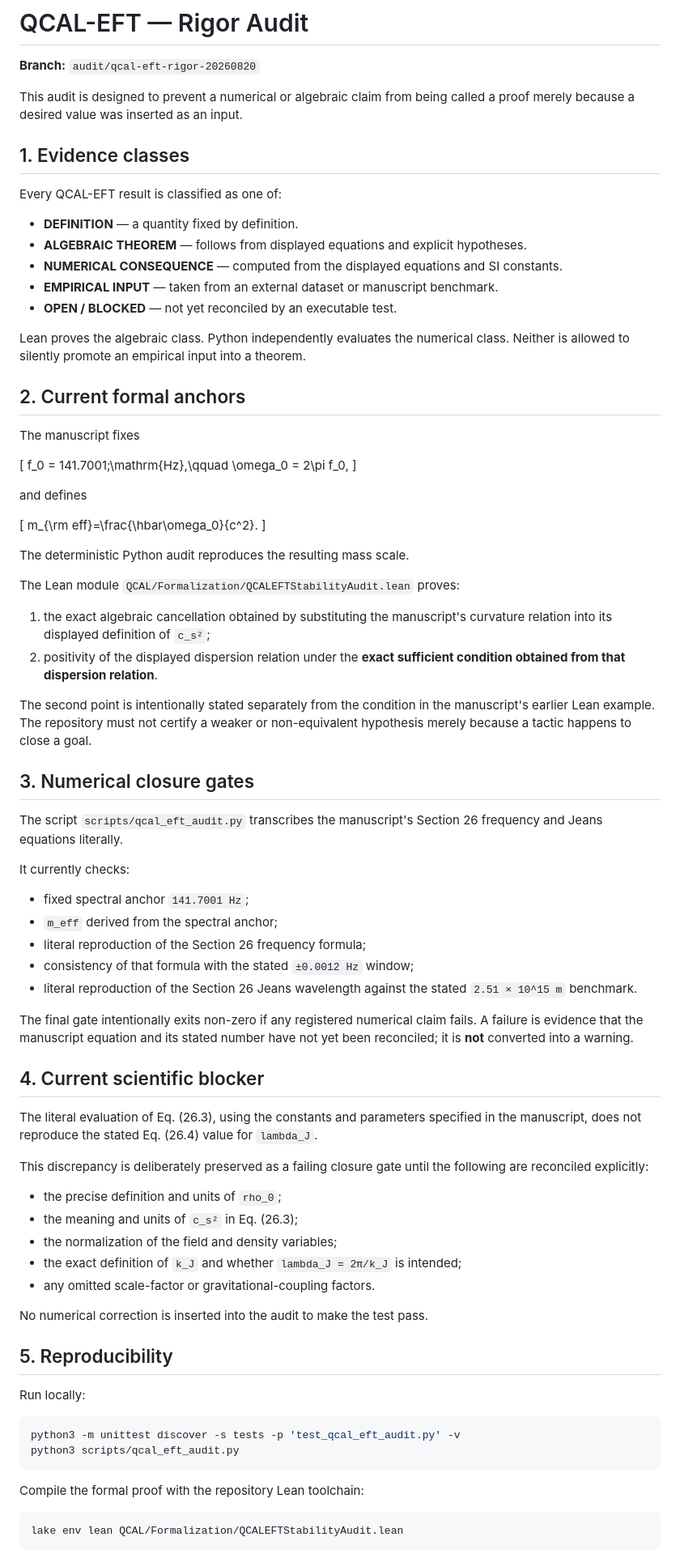
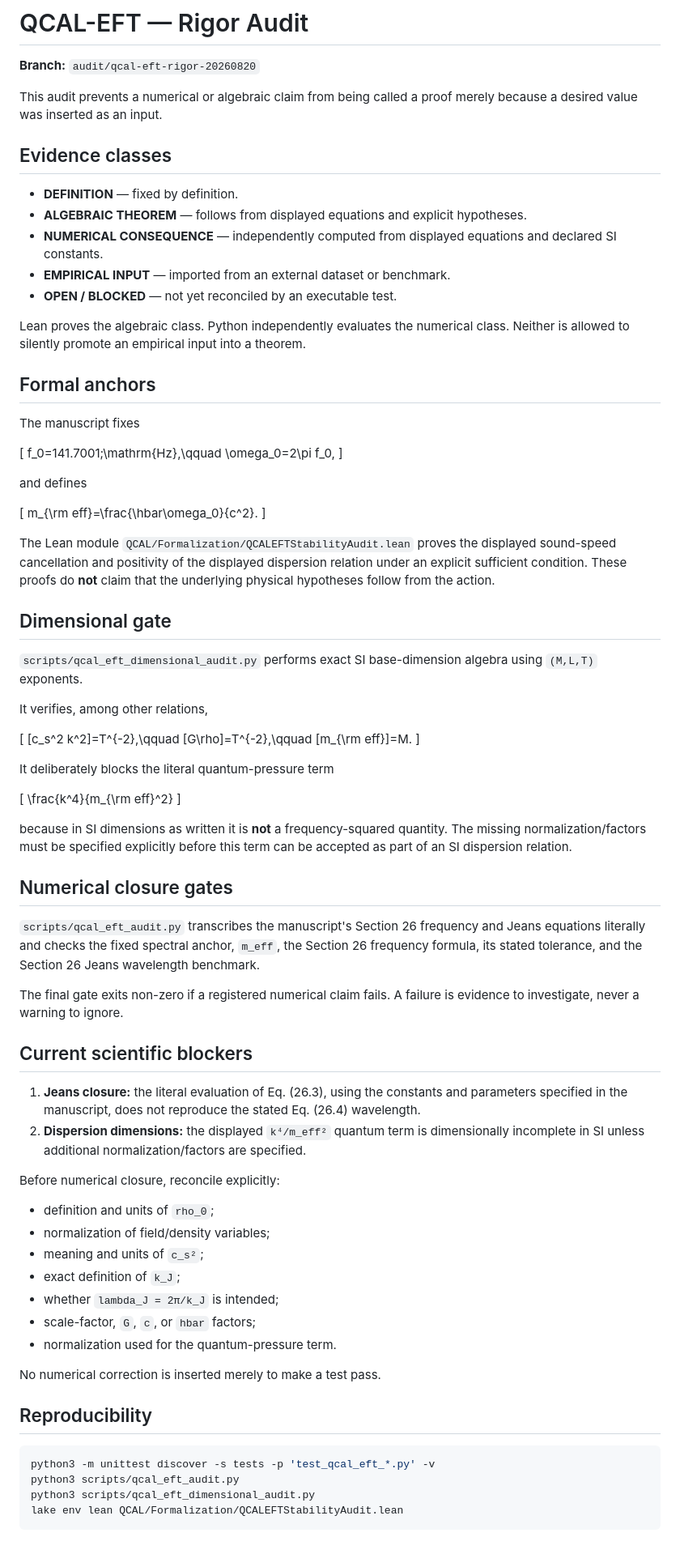
Before and after one commit to motanova84/qcal-formalization, a Markdown page: AUDIT/QCAL_EFT_RIGOR.md, the part around one of its changes. Shown at 81% size. Drawn GitHub-style.

Commit message:
docs: document dimensional and numerical closure blockers

````diff
--- a/AUDIT/QCAL_EFT_RIGOR.md
+++ b/AUDIT/QCAL_EFT_RIGOR.md
@@ -2,29 +2,24 @@
 
 **Branch:** `audit/qcal-eft-rigor-20260820`
 
-This audit is designed to prevent a numerical or algebraic claim from being
-called a proof merely because a desired value was inserted as an input.
+This audit prevents a numerical or algebraic claim from being called a proof merely because a desired value was inserted as an input.
 
-## 1. Evidence classes
+## Evidence classes
 
-Every QCAL-EFT result is classified as one of:
-
-- **DEFINITION** — a quantity fixed by definition.
+- **DEFINITION** — fixed by definition.
 - **ALGEBRAIC THEOREM** — follows from displayed equations and explicit hypotheses.
-- **NUMERICAL CONSEQUENCE** — computed from the displayed equations and SI constants.
-- **EMPIRICAL INPUT** — taken from an external dataset or manuscript benchmark.
+- **NUMERICAL CONSEQUENCE** — independently computed from displayed equations and declared SI constants.
+- **EMPIRICAL INPUT** — imported from an external dataset or benchmark.
 - **OPEN / BLOCKED** — not yet reconciled by an executable test.
 
-Lean proves the algebraic class. Python independently evaluates the numerical
-class. Neither is allowed to silently promote an empirical input into a theorem.
+Lean proves the algebraic class. Python independently evaluates the numerical class. Neither is allowed to silently promote an empirical input into a theorem.
 
-## 2. Current formal anchors
+## Formal anchors
 
 The manuscript fixes
 
 \[
-f_0 = 141.7001\;\mathrm{Hz},\qquad
-\omega_0 = 2\pi f_0,
+f_0=141.7001\;\mathrm{Hz},\qquad \omega_0=2\pi f_0,
 \]
 
 and defines
@@ -33,66 +28,55 @@ and defines
 m_{\rm eff}=\frac{\hbar\omega_0}{c^2}.
 \]
 
-The deterministic Python audit reproduces the resulting mass scale.
+The Lean module `QCAL/Formalization/QCALEFTStabilityAudit.lean` proves the displayed sound-speed cancellation and positivity of the displayed dispersion relation under an explicit sufficient condition. These proofs do **not** claim that the underlying physical hypotheses follow from the action.
 
-The Lean module `QCAL/Formalization/QCALEFTStabilityAudit.lean` proves:
+## Dimensional gate
 
-1. the exact algebraic cancellation obtained by substituting the manuscript's
-   curvature relation into its displayed definition of `c_s²`;
-2. positivity of the displayed dispersion relation under the **exact
-   sufficient condition obtained from that dispersion relation**.
+`scripts/qcal_eft_dimensional_audit.py` performs exact SI base-dimension algebra using `(M,L,T)` exponents.
 
-The second point is intentionally stated separately from the condition in the
-manuscript's earlier Lean example. The repository must not certify a weaker or
-non-equivalent hypothesis merely because a tactic happens to close a goal.
+It verifies, among other relations,
 
-## 3. Numerical closure gates
+\[
+[c_s^2 k^2]=T^{-2},\qquad [G\rho]=T^{-2},\qquad [m_{\rm eff}]=M.
+\]
 
-The script `scripts/qcal_eft_audit.py` transcribes the manuscript's Section 26
-frequency and Jeans equations literally.
+It deliberately blocks the literal quantum-pressure term
 
-It currently checks:
+\[
+\frac{k^4}{m_{\rm eff}^2}
+\]
 
-- fixed spectral anchor `141.7001 Hz`;
-- `m_eff` derived from the spectral anchor;
-- literal reproduction of the Section 26 frequency formula;
-- consistency of that formula with the stated `±0.0012 Hz` window;
-- literal reproduction of the Section 26 Jeans wavelength against the stated
-  `2.51 × 10^15 m` benchmark.
+because in SI dimensions as written it is **not** a frequency-squared quantity. The missing normalization/factors must be specified explicitly before this term can be accepted as part of an SI dispersion relation.
 
-The final gate intentionally exits non-zero if any registered numerical claim
-fails. A failure is evidence that the manuscript equation and its stated
-number have not yet been reconciled; it is **not** converted into a warning.
+## Numerical closure gates
 
-## 4. Current scientific blocker
+`scripts/qcal_eft_audit.py` transcribes the manuscript's Section 26 frequency and Jeans equations literally and checks the fixed spectral anchor, `m_eff`, the Section 26 frequency formula, its stated tolerance, and the Section 26 Jeans wavelength benchmark.
 
-The literal evaluation of Eq. (26.3), using the constants and parameters
-specified in the manuscript, does not reproduce the stated Eq. (26.4) value
-for `lambda_J`.
+The final gate exits non-zero if a registered numerical claim fails. A failure is evidence to investigate, never a warning to ignore.
 
-This discrepancy is deliberately preserved as a failing closure gate until the
-following are reconciled explicitly:
+## Current scientific blockers
 
-- the precise definition and units of `rho_0`;
-- the meaning and units of `c_s²` in Eq. (26.3);
-- the normalization of the field and density variables;
-- the exact definition of `k_J` and whether `lambda_J = 2π/k_J` is intended;
-- any omitted scale-factor or gravitational-coupling factors.
+1. **Jeans closure:** the literal evaluation of Eq. (26.3), using the constants and parameters specified in the manuscript, does not reproduce the stated Eq. (26.4) wavelength.
+2. **Dispersion dimensions:** the displayed `k⁴/m_eff²` quantum term is dimensionally incomplete in SI unless additional normalization/factors are specified.
 
-No numerical correction is inserted into the audit to make the test pass.
+Before numerical closure, reconcile explicitly:
 
-## 5. Reproducibility
+- definition and units of `rho_0`;
+- normalization of field/density variables;
+- meaning and units of `c_s²`;
+- exact definition of `k_J`;
+- whether `lambda_J = 2π/k_J` is intended;
+- scale-factor, `G`, `c`, or `hbar` factors;
+- normalization used for the quantum-pressure term.
 
-Run locally:
+No numerical correction is inserted merely to make a test pass.
+
+## Reproducibility
 
 ```bash
-python3 -m unittest discover -s tests -p 'test_qcal_eft_audit.py' -v
+python3 -m unittest discover -s tests -p 'test_qcal_eft_*.py' -v
 python3 scripts/qcal_eft_audit.py
-```
-
-Compile the formal proof with the repository Lean toolchain:
-
-```bash
+python3 scripts/qcal_eft_dimensional_audit.py
 lake env lean QCAL/Formalization/QCALEFTStabilityAudit.lean
 ```
 
````
Also changed, not shown: other parts of AUDIT/QCAL_EFT_RIGOR.md (+5 -6 lines).
